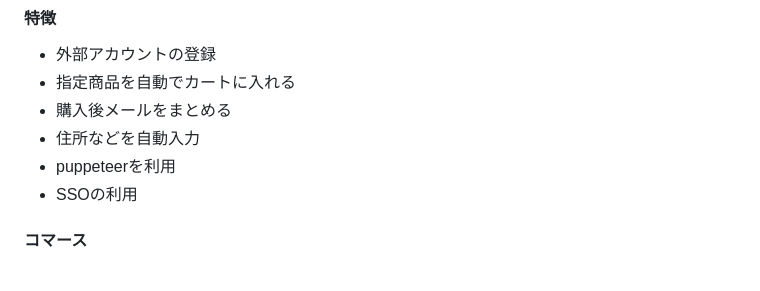
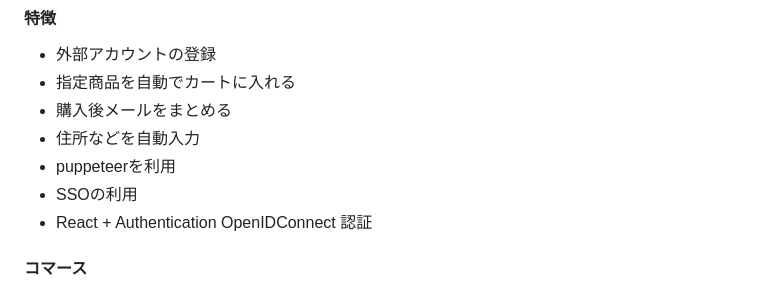
Before and after one commit to shortcut-guide/phi, a Markdown page: README.md, the part around the change. GitHub-like rendering.

Commit message:
README.md を更新

```diff
--- a/README.md
+++ b/README.md
@@ -112,6 +112,7 @@
 - 住所などを自動入力
 - puppeteerを利用
 - SSOの利用
+- React + Authentication OpenIDConnect 認証
 
 #### コマース
 - マルチチャネルコマース (Multi-channel Commerce)
```
